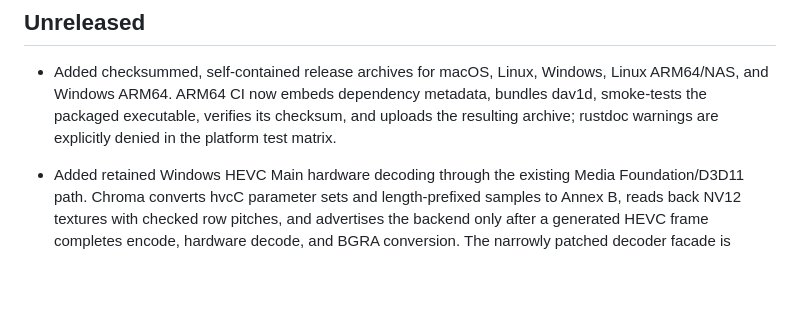
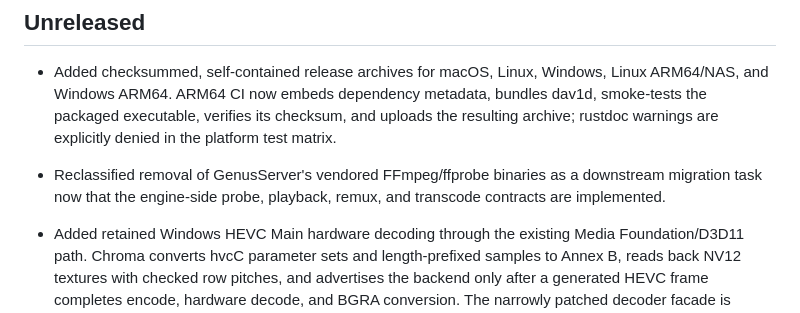
Before and after one commit to 716-Ventures/Chroma-Engine, a Markdown page: CHANGELOG.md, the part around the change. Rendered like a GitHub page; blank space fills up the shorter version.

Commit message:
Clarify downstream legacy migration

```diff
--- a/CHANGELOG.md
+++ b/CHANGELOG.md
@@ -6,6 +6,8 @@
   and Windows ARM64. ARM64 CI now embeds dependency metadata, bundles dav1d, smoke-tests the
   packaged executable, verifies its checksum, and uploads the resulting archive; rustdoc warnings
   are explicitly denied in the platform test matrix.
+- Reclassified removal of GenusServer's vendored FFmpeg/ffprobe binaries as a downstream migration
+  task now that the engine-side probe, playback, remux, and transcode contracts are implemented.
 - Added retained Windows HEVC Main hardware decoding through the existing Media Foundation/D3D11
   path. Chroma converts hvcC parameter sets and length-prefixed samples to Annex B, reads back
   NV12 textures with checked row pitches, and advertises the backend only after a generated HEVC
```
Also changed, not shown: docs/implementation-checklist.md (+8 -1 lines).
